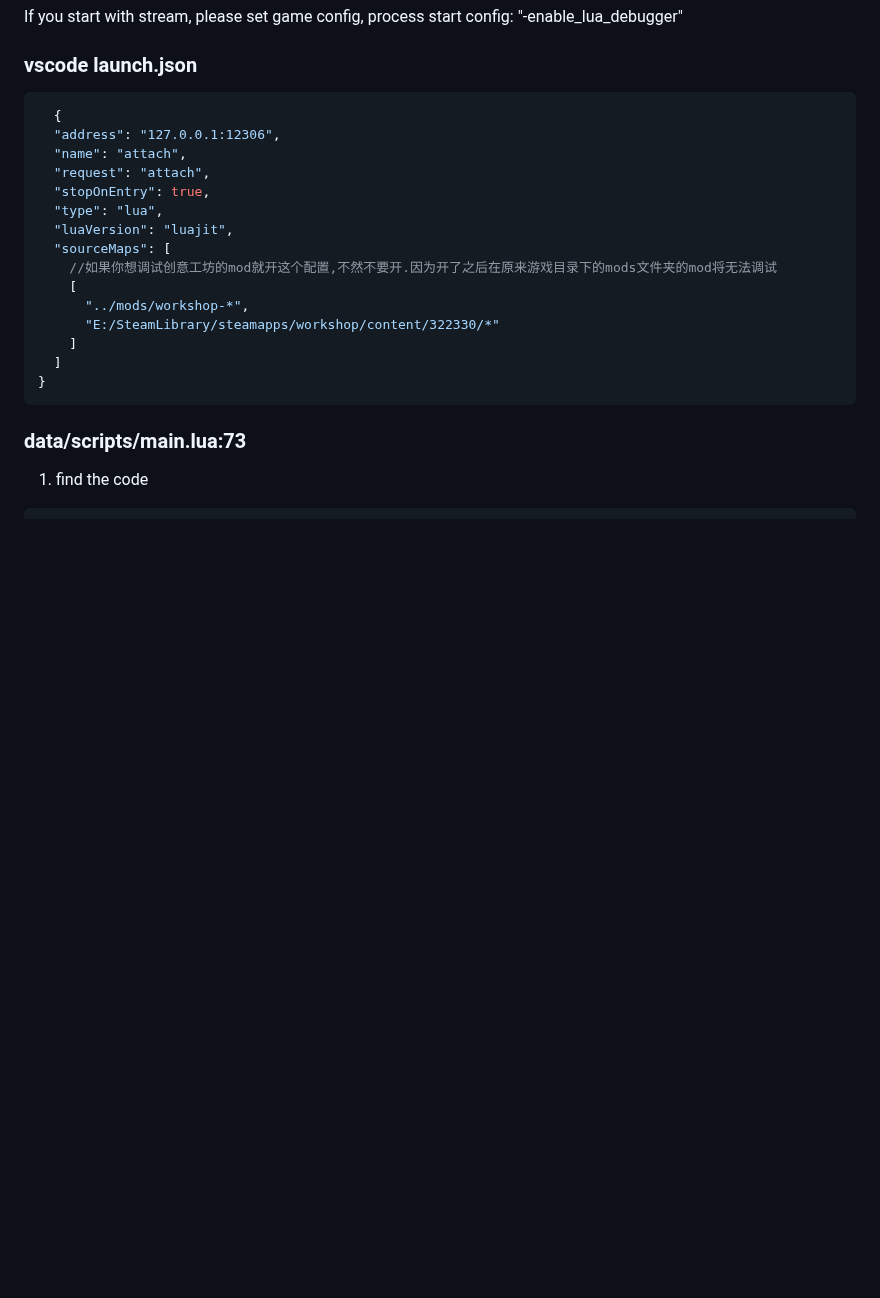
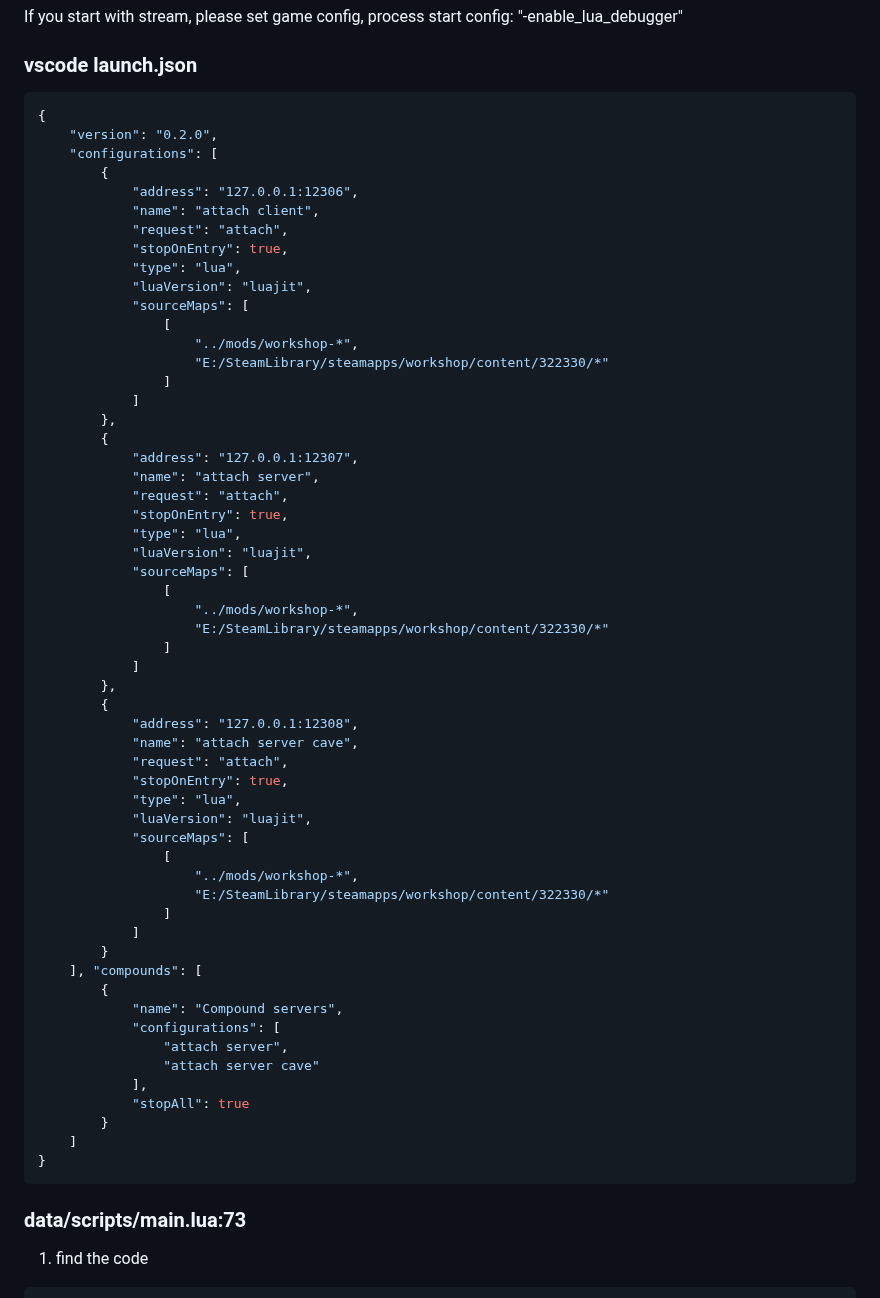
Before and after one commit to fesily/DontStarveLuaJIT2, a Markdown page: README.md, the part around one of its changes. GitHub-like rendering; blank space fills up the shorter version.

````diff
--- a/README.md
+++ b/README.md
@@ -160,20 +160,61 @@ If you start with stream, please set game config, process start config: "-enable
 ### vscode launch.json
 
 ```json
-  {
-  "address": "127.0.0.1:12306",
-  "name": "attach",
-  "request": "attach",
-  "stopOnEntry": true,
-  "type": "lua",
-  "luaVersion": "luajit",
-  "sourceMaps": [
-    //如果你想调试创意工坊的mod就开这个配置,不然不要开.因为开了之后在原来游戏目录下的mods文件夹的mod将无法调试
-    [
-      "../mods/workshop-*",
-      "E:/SteamLibrary/steamapps/workshop/content/322330/*"
+{
+    "version": "0.2.0",
+    "configurations": [
+        {
+            "address": "127.0.0.1:12306",
+            "name": "attach client",
+            "request": "attach",
+            "stopOnEntry": true,
+            "type": "lua",
+            "luaVersion": "luajit",
+            "sourceMaps": [
+                [
+                    "../mods/workshop-*",
+                    "E:/SteamLibrary/steamapps/workshop/content/322330/*"
+                ]
+            ]
+        },
+        {
+            "address": "127.0.0.1:12307",
+            "name": "attach server",
+            "request": "attach",
+            "stopOnEntry": true,
+            "type": "lua",
+            "luaVersion": "luajit",
+            "sourceMaps": [
+                [
+                    "../mods/workshop-*",
+                    "E:/SteamLibrary/steamapps/workshop/content/322330/*"
+                ]
+            ]
+        },
+        {
+            "address": "127.0.0.1:12308",
+            "name": "attach server cave",
+            "request": "attach",
+            "stopOnEntry": true,
+            "type": "lua",
+            "luaVersion": "luajit",
+            "sourceMaps": [
+                [
+                    "../mods/workshop-*",
+                    "E:/SteamLibrary/steamapps/workshop/content/322330/*"
+                ]
+            ]
+        }
+    ], "compounds": [
+        {
+            "name": "Compound servers",
+            "configurations": [
+                "attach server",
+                "attach server cave"
+            ],
+            "stopAll": true
+        }
     ]
-  ]
 }
 ```
 
````
Also changed, not shown: other parts of README.md (+28 -2 lines).
